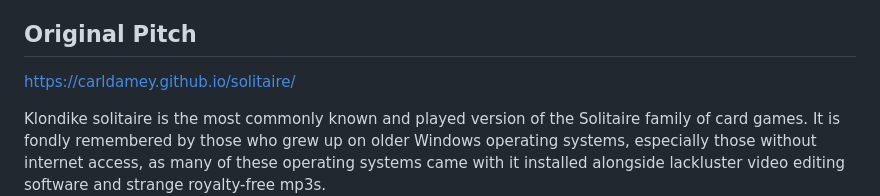
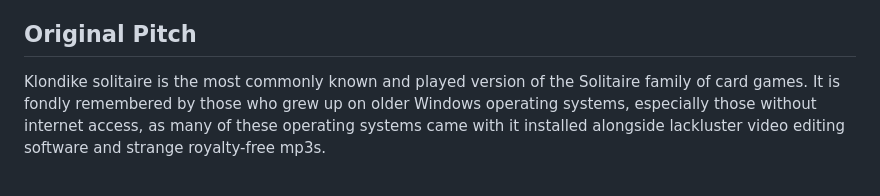
Before and after one commit to carldamey/solitaire, a Markdown page: README.md, the part around the change. Rendered like a GitHub page; blank space fills up the shorter version.

Commit message:
fixes error in README.md

```diff
--- a/README.md
+++ b/README.md
@@ -51,8 +51,6 @@ If you manage to win, you will receive a score based on the amount of moves (car
 
 ## Original Pitch
 
-https://carldamey.github.io/solitaire/
-
 Klondike solitaire is the most commonly known and played version of the Solitaire family of card games. It is fondly remembered by those who grew up on older Windows operating systems, especially those without internet access, as many of these operating systems came with it installed alongside lackluster video editing software and strange royalty-free mp3s.
 ![Solitaire Wireframe](/etc/Solitaire%20Wireframe.png)
 
```
